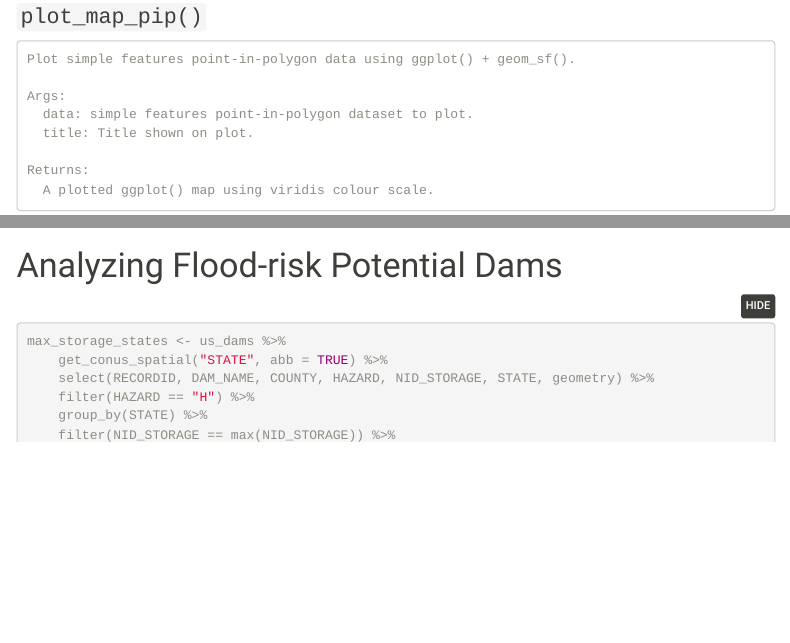
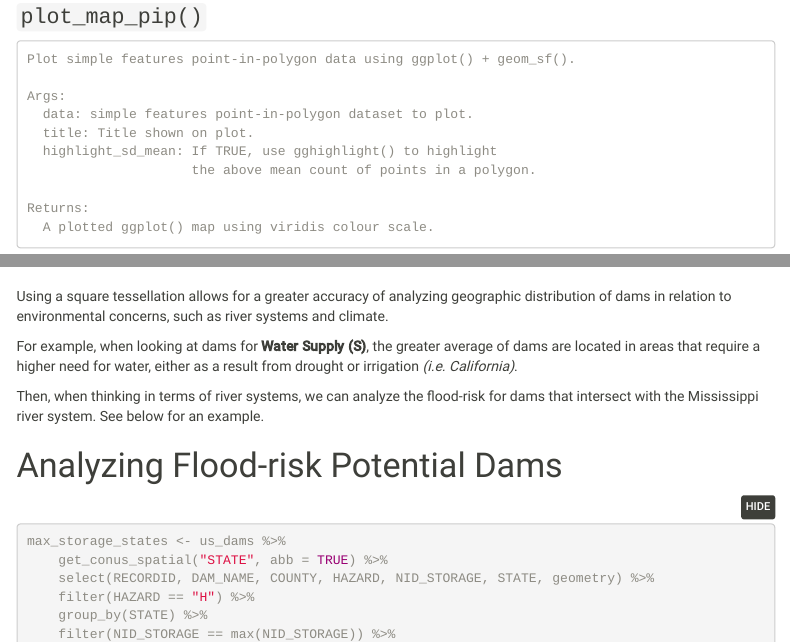
Before and after one commit to program--/geog176a, an R Markdown document (labs/lab-04.Rmd): the page in a window 1100 px wide, from 4620 px down, and a second part further down, joined at a grey line. Rendered offline with R 4.5, knitr and Pandoc, with nearby package versions; folded parts are opened; some code elsewhere in the file could not run offline; menus at the side of the page are left out.

Commit message:
Finished lab04

````diff
--- a/labs/lab-04.Rmd
+++ b/labs/lab-04.Rmd
@@ -275,6 +275,8 @@ For explicit function code, click the above `CODE` button.
     Args:
       data: simple features point-in-polygon dataset to plot.
       title: Title shown on plot.
+      highlight_sd_mean: If TRUE, use gghighlight() to highlight
+                         the above mean count of points in a polygon.
 
     Returns:
       A plotted ggplot() map using viridis colour scale.
@@ -581,7 +588,16 @@ plot_map_pip(pip_square_h, "Dams used for Hydroelectricity", highlight_sd_mean =
 cat("\n\n")
 ```
 
-TODO, STEP 4.3
+# {.toc-ignore}
+
+Using a square tessellation allows for a greater accuracy of analyzing geographic distribution of dams in relation to environmental concerns,
+such as river systems and climate.
+
+For example, when looking at dams for **Water Supply (S)**, the greater average of dams are located in areas
+that require a higher need for water, either as a result from drought or irrigation *(i.e. California)*.
+
+Then, when thinking in terms of
+river systems, we can analyze the flood-risk for dams that intersect with the Mississippi river system. See below for an example.
 
 # Analyzing Flood-risk Potential Dams
 ```{r, warning = FALSE, message = FALSE}
````
Also changed, not shown: labs/lab-04.Rmd (12 more changed lines), 1 other file.
